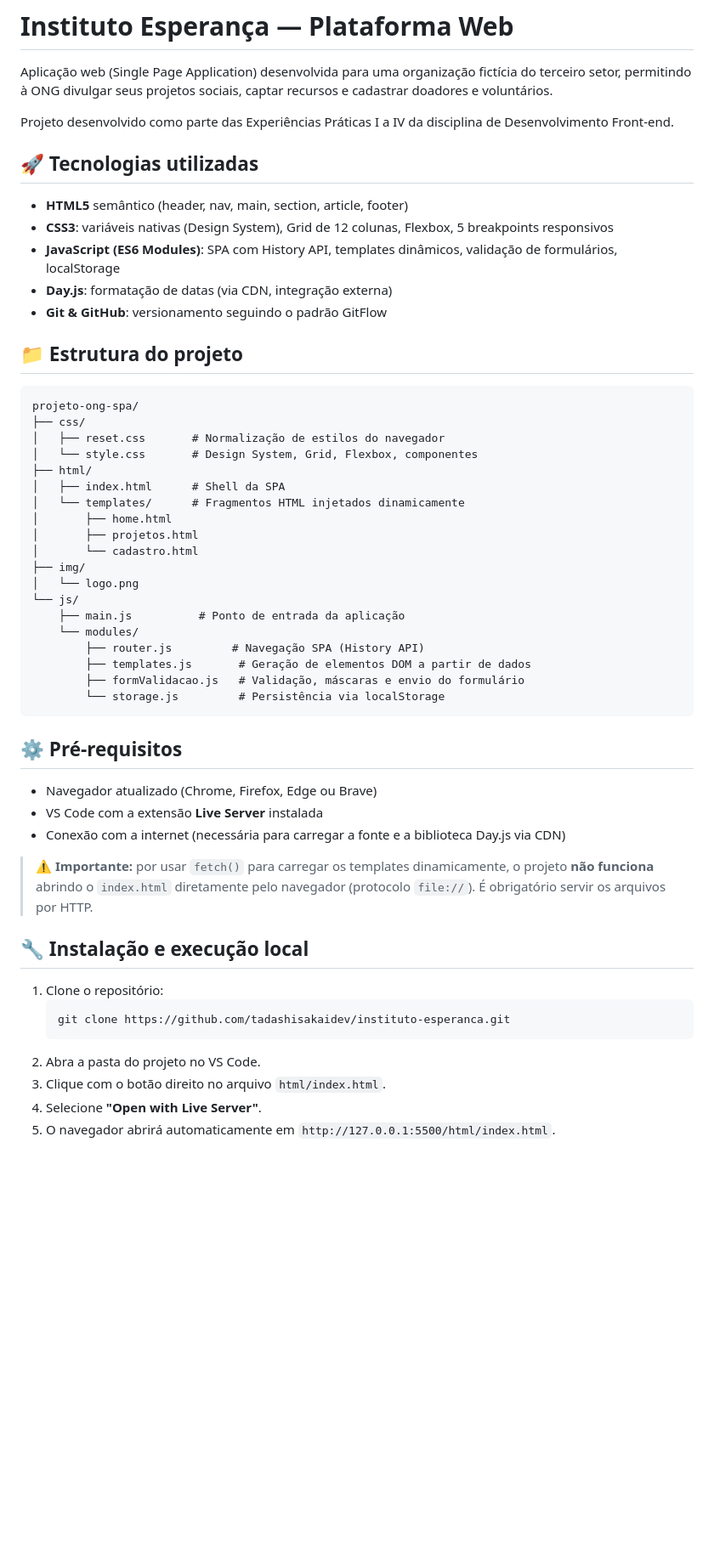
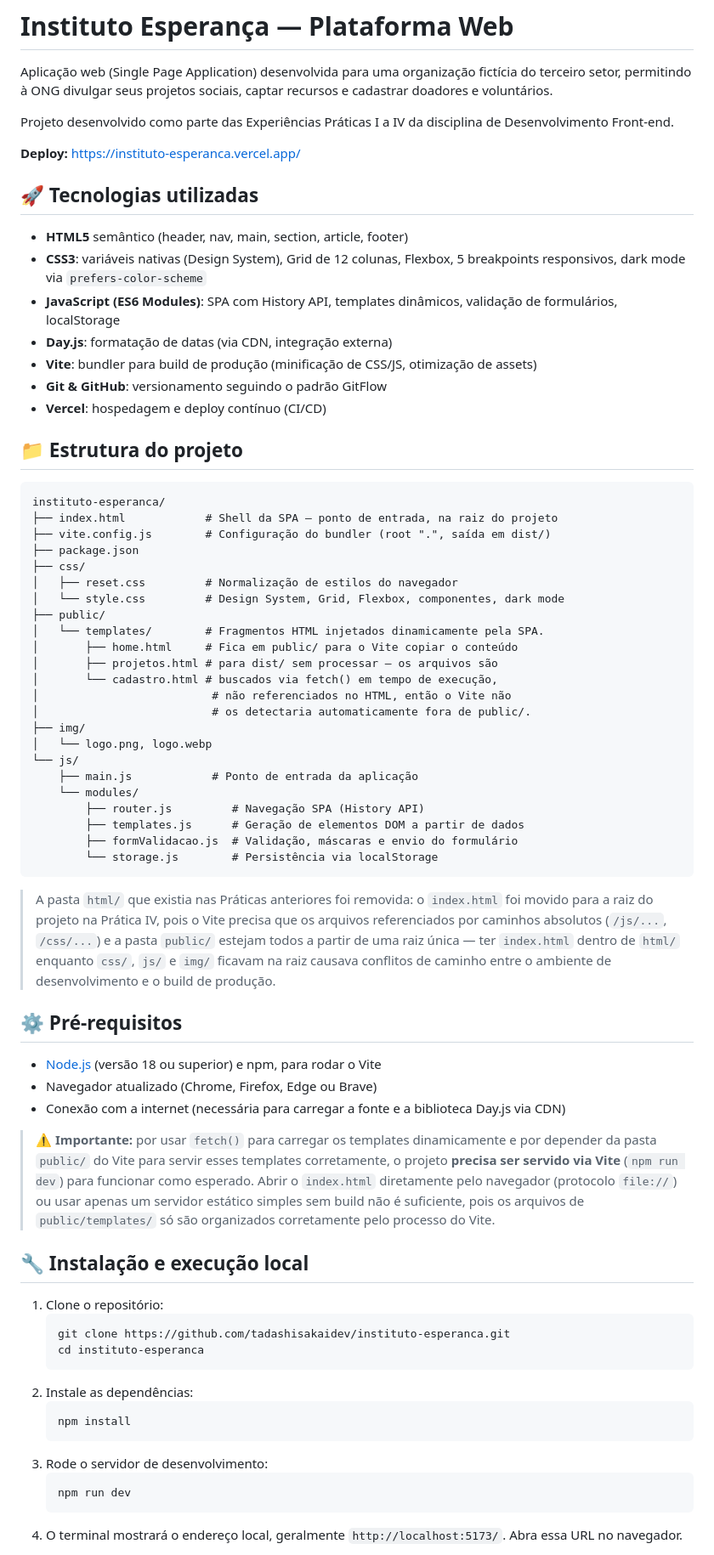
Before and after one commit to tadashisakaidev/instituto-esperanca, a Markdown page: README.md, the part around one of its changes. Shown at 85% size. Drawn GitHub-style; blank space fills up the shorter version.

Commit message:
docs: atualiza README com nova estrutura e instruções de build/deploy

````diff
--- a/README.md
+++ b/README.md
@@ -4,54 +4,70 @@ Aplicação web (Single Page Application) desenvolvida para uma organização fi
 
 Projeto desenvolvido como parte das Experiências Práticas I a IV da disciplina de Desenvolvimento Front-end.
 
+**Deploy:** https://instituto-esperanca.vercel.app/
+
 ## 🚀 Tecnologias utilizadas
 
 - **HTML5** semântico (header, nav, main, section, article, footer)
-- **CSS3**: variáveis nativas (Design System), Grid de 12 colunas, Flexbox, 5 breakpoints responsivos
+- **CSS3**: variáveis nativas (Design System), Grid de 12 colunas, Flexbox, 5 breakpoints responsivos, dark mode via `prefers-color-scheme`
 - **JavaScript (ES6 Modules)**: SPA com History API, templates dinâmicos, validação de formulários, localStorage
 - **Day.js**: formatação de datas (via CDN, integração externa)
+- **Vite**: bundler para build de produção (minificação de CSS/JS, otimização de assets)
 - **Git & GitHub**: versionamento seguindo o padrão GitFlow
+- **Vercel**: hospedagem e deploy contínuo (CI/CD)
 
 ## 📁 Estrutura do projeto
 
 ```
-projeto-ong-spa/
+instituto-esperanca/
+├── index.html            # Shell da SPA — ponto de entrada, na raiz do projeto
+├── vite.config.js        # Configuração do bundler (root ".", saída em dist/)
+├── package.json
 ├── css/
-│   ├── reset.css       # Normalização de estilos do navegador
-│   └── style.css       # Design System, Grid, Flexbox, componentes
-├── html/
-│   ├── index.html      # Shell da SPA
-│   └── templates/      # Fragmentos HTML injetados dinamicamente
-│       ├── home.html
-│       ├── projetos.html
-│       └── cadastro.html
+│   ├── reset.css         # Normalização de estilos do navegador
+│   └── style.css         # Design System, Grid, Flexbox, componentes, dark mode
+├── public/
+│   └── templates/        # Fragmentos HTML injetados dinamicamente pela SPA.
+│       ├── home.html     # Fica em public/ para o Vite copiar o conteúdo
+│       ├── projetos.html # para dist/ sem processar — os arquivos são
+│       └── cadastro.html # buscados via fetch() em tempo de execução,
+│                          # não referenciados no HTML, então o Vite não
+│                          # os detectaria automaticamente fora de public/.
 ├── img/
-│   └── logo.png
+│   └── logo.png, logo.webp
 └── js/
-    ├── main.js          # Ponto de entrada da aplicação
+    ├── main.js            # Ponto de entrada da aplicação
     └── modules/
         ├── router.js         # Navegação SPA (History API)
-        ├── templates.js       # Geração de elementos DOM a partir de dados
-        ├── formValidacao.js   # Validação, máscaras e envio do formulário
-        └── storage.js         # Persistência via localStorage
+        ├── templates.js      # Geração de elementos DOM a partir de dados
+        ├── formValidacao.js  # Validação, máscaras e envio do formulário
+        └── storage.js        # Persistência via localStorage
 ```
+
+> A pasta `html/` que existia nas Práticas anteriores foi removida: o `index.html` foi movido para a raiz do projeto na Prática IV, pois o Vite precisa que os arquivos referenciados por caminhos absolutos (`/js/...`, `/css/...`) e a pasta `public/` estejam todos a partir de uma raiz única — ter `index.html` dentro de `html/` enquanto `css/`, `js/` e `img/` ficavam na raiz causava conflitos de caminho entre o ambiente de desenvolvimento e o build de produção.
 
 ## ⚙️ Pré-requisitos
 
+- [Node.js](https://nodejs.org/) (versão 18 ou superior) e npm, para rodar o Vite
 - Navegador atualizado (Chrome, Firefox, Edge ou Brave)
-- VS Code com a extensão **Live Server** instalada
 - Conexão com a internet (necessária para carregar a fonte e a biblioteca Day.js via CDN)
 
-> ⚠️ **Importante:** por usar `fetch()` para carregar os templates dinamicamente, o projeto **não funciona** abrindo o `index.html` diretamente pelo navegador (protocolo `file://`). É obrigatório servir os arquivos por HTTP.
+> ⚠️ **Importante:** por usar `fetch()` para carregar os templates dinamicamente e por depender da pasta `public/` do Vite para servir esses templates corretamente, o projeto **precisa ser servido via Vite** (`npm run dev`) para funcionar como esperado. Abrir o `index.html` diretamente pelo navegador (protocolo `file://`) ou usar apenas um servidor estático simples sem build não é suficiente, pois os arquivos de `public/templates/` só são organizados corretamente pelo processo do Vite.
 
 ## 🔧 Instalação e execução local
 
 1. Clone o repositório:
    ```
    git clone https://github.com/tadashisakaidev/instituto-esperanca.git
+   cd instituto-esperanca
    ```
-2. Abra a pasta do projeto no VS Code.
-3. Clique com o botão direito no arquivo `html/index.html`.
-4. Selecione **"Open with Live Server"**.
-5. O navegador abrirá automaticamente em `http://127.0.0.1:5500/html/index.html`.
+2. Instale as dependências:
+   ```
+   npm install
+   ```
+3. Rode o servidor de desenvolvimento:
+   ```
+   npm run dev
+   ```
+4. O terminal mostrará o endereço local, geralmente `http://localhost:5173/`. Abra essa URL no navegador.
 
````
Also changed, not shown: other parts of README.md (+21 -4 lines).
